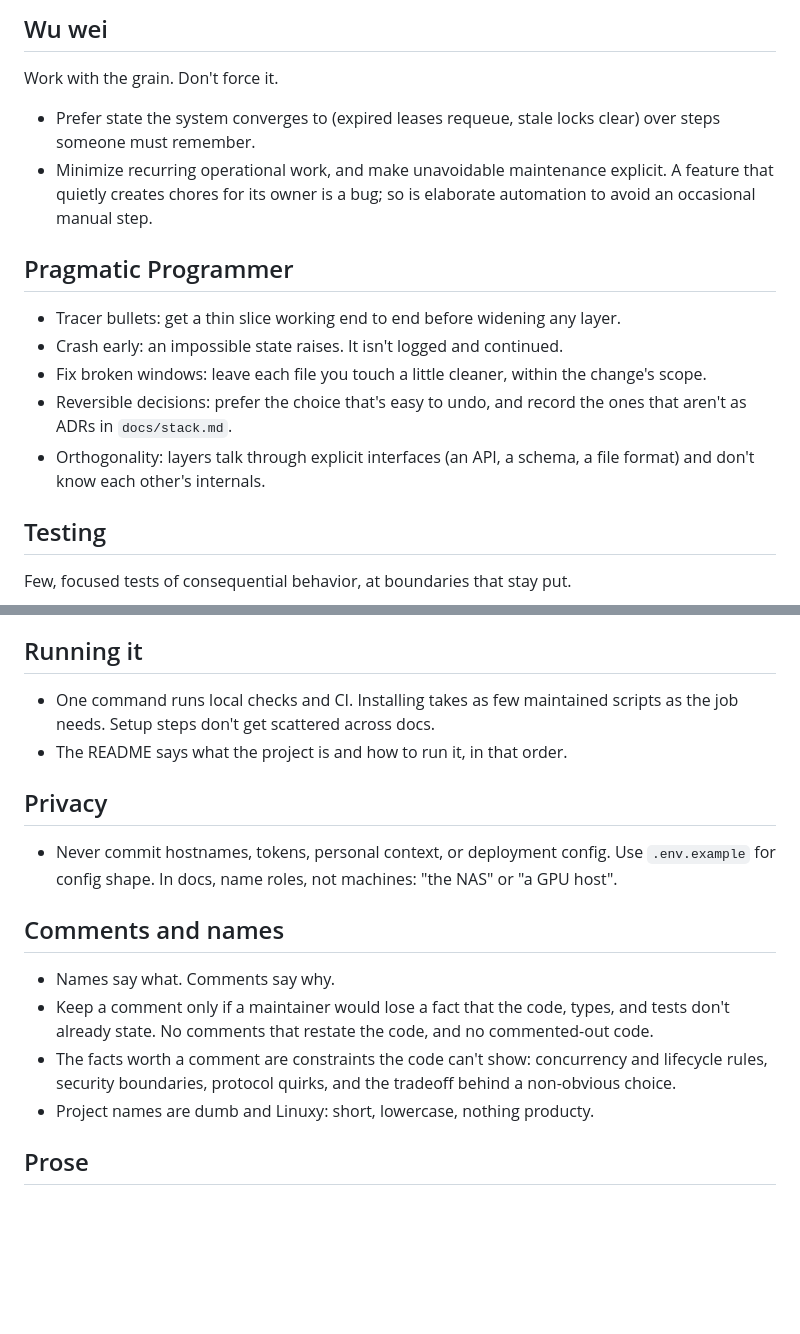
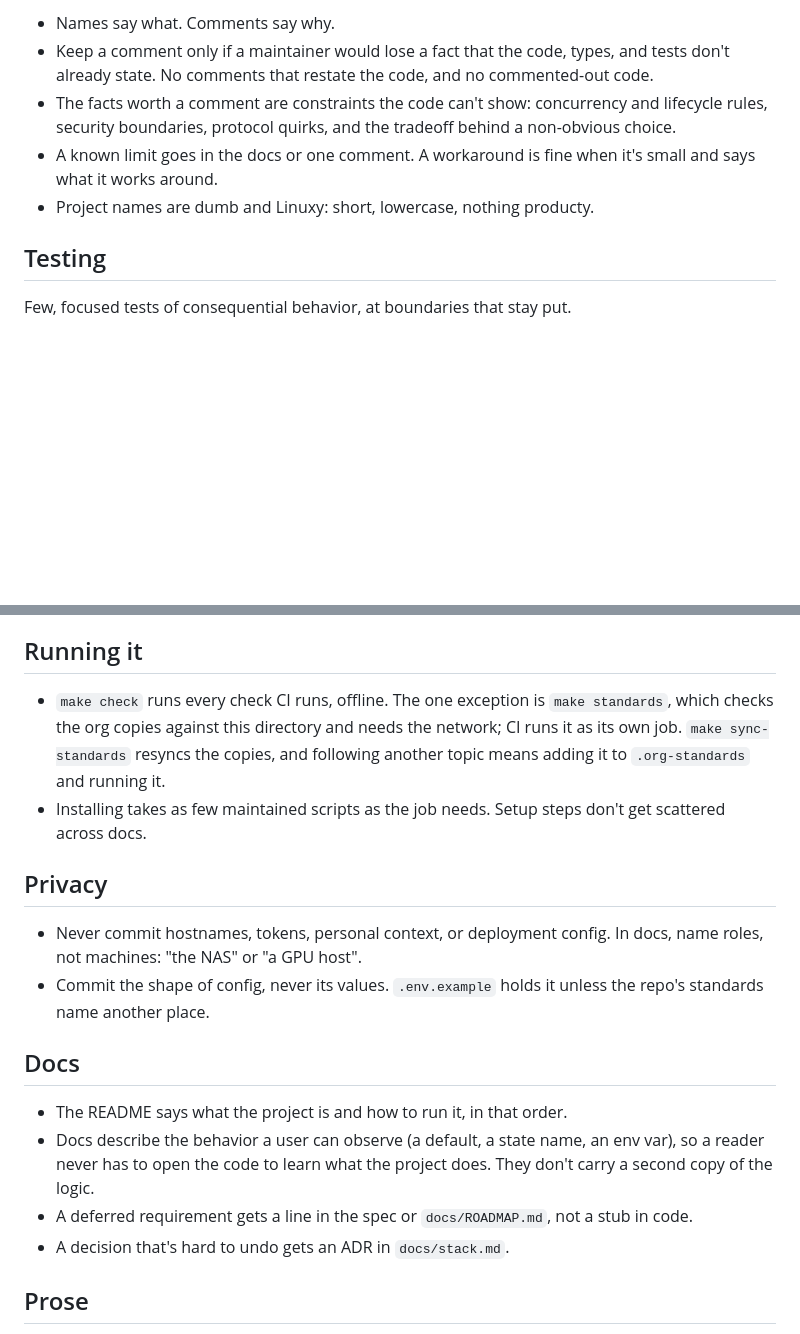
Before and after one commit to junglestyle/lattice, a Markdown page: docs/org-standards.md, 2 parts joined by grey strips. Drawn GitHub-style; blank space fills up the shorter version.

```diff
--- a/docs/org-standards.md
+++ b/docs/org-standards.md
@@ -48,17 +41,8 @@ Accept imperfection that's honest about itself.
-## Wu wei
-
-Work with the grain. Don't force it.
-
-- Prefer state the system converges to (expired leases requeue, stale locks clear) over steps someone must remember.
-- Minimize recurring operational work, and make unavoidable maintenance explicit. A feature that quietly creates chores for its owner is a bug; so is elaborate automation to avoid an occasional manual step.
-
-## Pragmatic Programmer
-
-- Tracer bullets: get a thin slice working end to end before widening any layer.
-- Crash early: an impossible state raises. It isn't logged and continued.
-- Fix broken windows: leave each file you touch a little cleaner, within the change's scope.
-- Reversible decisions: prefer the choice that's easy to undo, and record the ones that aren't as ADRs in `docs/stack.md`.
-- Orthogonality: layers talk through explicit interfaces (an API, a schema, a file format) and don't know each other's internals.
+- Names say what. Comments say why.
+- Keep a comment only if a maintainer would lose a fact that the code, types, and tests don't already state. No comments that restate the code, and no commented-out code.
+- The facts worth a comment are constraints the code can't show: concurrency and lifecycle rules, security boundaries, protocol quirks, and the tradeoff behind a non-obvious choice.
+- A known limit goes in the docs or one comment. A workaround is fine when it's small and says what it works around.
+- Project names are dumb and Linuxy: short, lowercase, nothing producty.
 
 ## Testing
 
@@ -71,19 +55,20 @@ Few, focused tests of consequential behavior, at boundaries that stay put.
 
 ## Running it
 
-- One command runs local checks and CI. Installing takes as few maintained scripts as the job needs. Setup steps don't get scattered across docs.
-- The README says what the project is and how to run it, in that order.
+- `make check` runs every check CI runs, offline. The one exception is `make standards`, which checks the org copies against this directory and needs the network; CI runs it as its own job. `make sync-standards` resyncs the copies, and following another topic means adding it to `.org-standards` and running it.
+- Installing takes as few maintained scripts as the job needs. Setup steps don't get scattered across docs.
 
 ## Privacy
 
-- Never commit hostnames, tokens, personal context, or deployment config. Use `.env.example` for config shape. In docs, name roles, not machines: "the NAS" or "a GPU host".
+- Never commit hostnames, tokens, personal context, or deployment config. In docs, name roles, not machines: "the NAS" or "a GPU host".
+- Commit the shape of config, never its values. `.env.example` holds it unless the repo's standards name another place.
 
-## Comments and names
+## Docs
 
-- Names say what. Comments say why.
-- Keep a comment only if a maintainer would lose a fact that the code, types, and tests don't already state. No comments that restate the code, and no commented-out code.
-- The facts worth a comment are constraints the code can't show: concurrency and lifecycle rules, security boundaries, protocol quirks, and the tradeoff behind a non-obvious choice.
-- Project names are dumb and Linuxy: short, lowercase, nothing producty.
+- The README says what the project is and how to run it, in that order.
+- Docs describe the behavior a user can observe (a default, a state name, an env var), so a reader never has to open the code to learn what the project does. They don't carry a second copy of the logic.
+- A deferred requirement gets a line in the spec or `docs/ROADMAP.md`, not a stub in code.
+- A decision that's hard to undo gets an ADR in `docs/stack.md`.
 
 ## Prose
 
```
Also changed, not shown: other parts of docs/org-standards.md (+23 -30 lines), docs/org-standards-python.md (+1 -1 lines).
